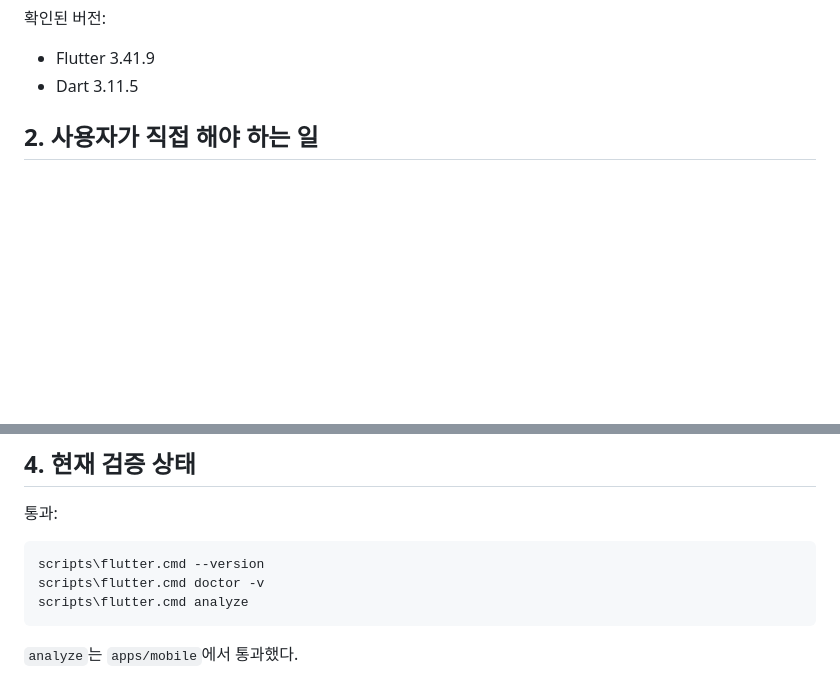
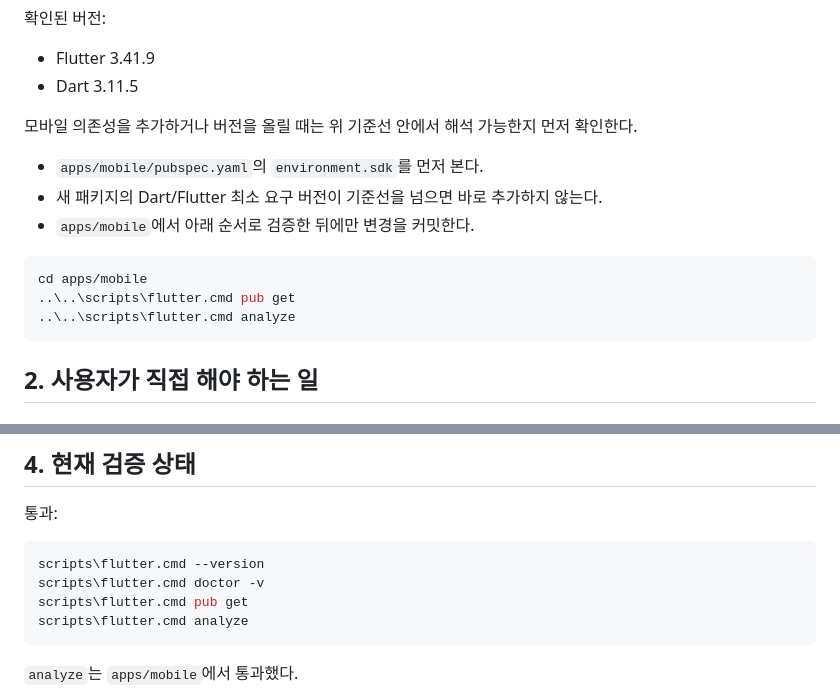
Before and after one commit to TTOCHIwas/vinscent-app, a Markdown page: docs/development-setup.md, 2 parts joined by grey strips. GitHub-like rendering; blank space fills up the shorter version.

Commit message:
docs: 모바일 의존성 변경 검증 절차 추가

````diff
--- a/docs/development-setup.md
+++ b/docs/development-setup.md
@@ -20,6 +20,18 @@ scripts\flutter.cmd --version
 
 - Flutter 3.41.9
 - Dart 3.11.5
+
+모바일 의존성을 추가하거나 버전을 올릴 때는 위 기준선 안에서 해석 가능한지 먼저 확인한다.
+
+- `apps/mobile/pubspec.yaml`의 `environment.sdk`를 먼저 본다.
+- 새 패키지의 Dart/Flutter 최소 요구 버전이 기준선을 넘으면 바로 추가하지 않는다.
+- `apps/mobile`에서 아래 순서로 검증한 뒤에만 변경을 커밋한다.
+
+```bash
+cd apps/mobile
+..\..\scripts\flutter.cmd pub get
+..\..\scripts\flutter.cmd analyze
+```
 
 ## 2. 사용자가 직접 해야 하는 일
 
@@ -133,6 +145,7 @@ scripts\flutter.cmd pub add --dev build_runner freezed json_serializable
 ```bash
 scripts\flutter.cmd --version
 scripts\flutter.cmd doctor -v
+scripts\flutter.cmd pub get
 scripts\flutter.cmd analyze
 ```
 
````
